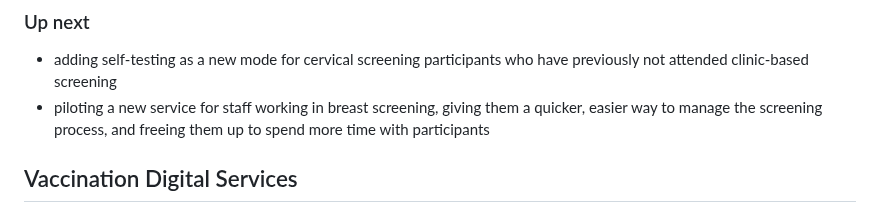
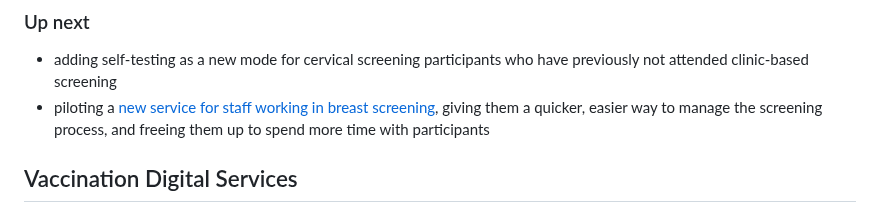
Before and after one commit to NHSDigital/digital-prevention-services-portfolio, a Markdown page: app/roadmap.md, the part around the change. Drawn GitHub-style.

```diff
--- a/app/roadmap.md
+++ b/app/roadmap.md
@@ -27,7 +27,7 @@ The Digital Screening team works on providing provide safe, efficient, high qual
 ### Up next
 
 - adding self-testing as a new mode for cervical screening participants who have previously not attended clinic-based screening
-- piloting a new service for staff working in breast screening, giving them a quicker, easier way to manage the screening process, and freeing them up to spend more time with participants
+- piloting a [new service for staff working in breast screening](/screening/breast/), giving them a quicker, easier way to manage the screening process, and freeing them up to spend more time with participants
 
 ## Vaccination Digital Services
 
```
Also changed, not shown: app/screening.md (+4 -1 lines), 1 other file.
